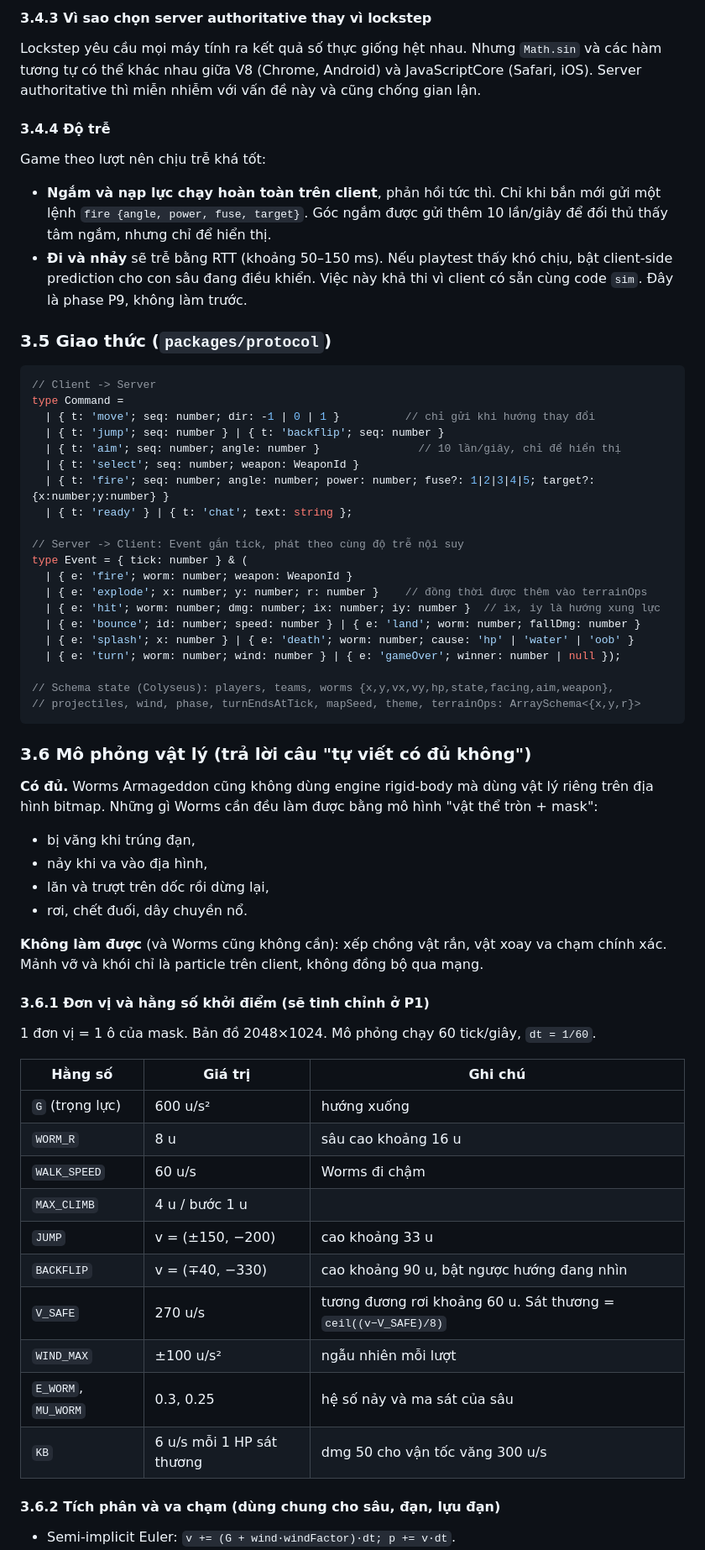
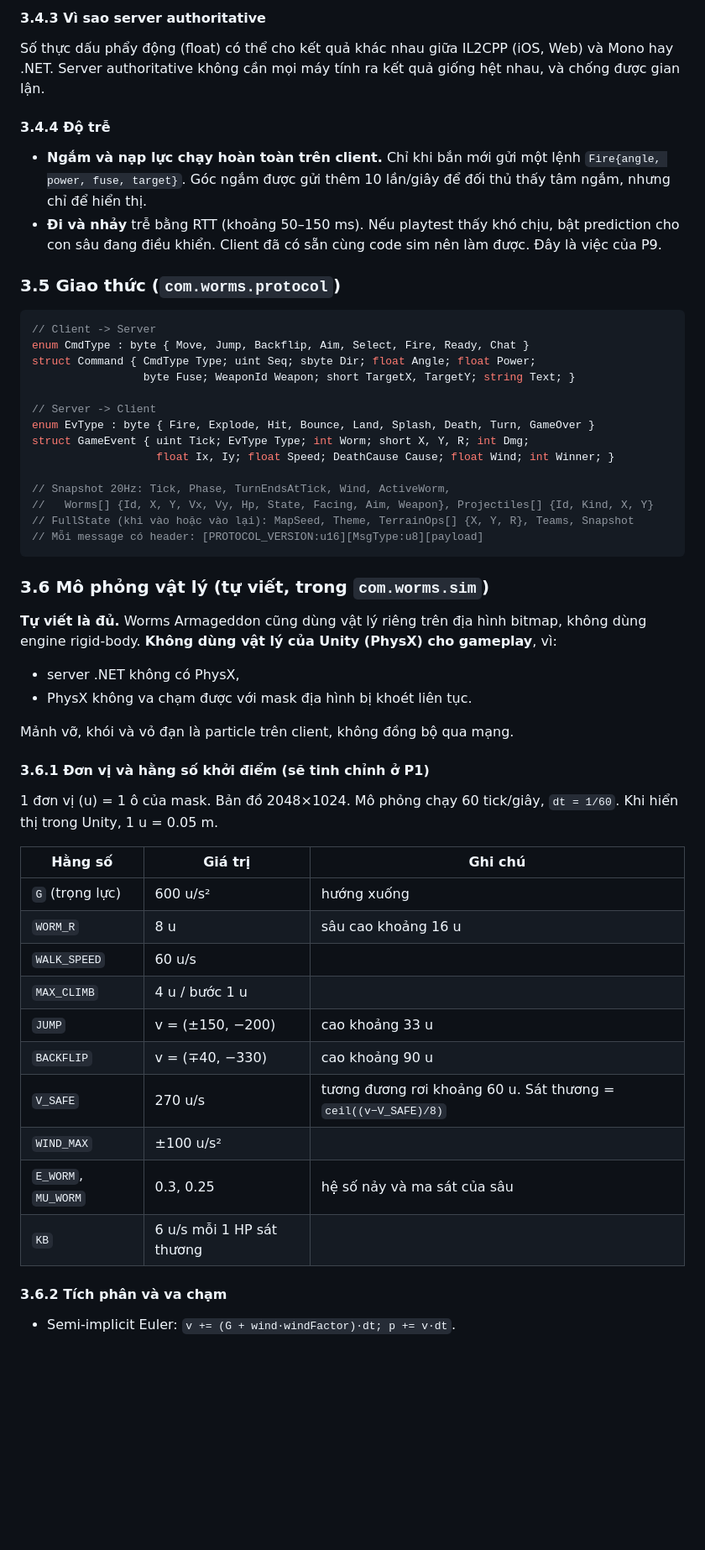
Before and after one commit to quyenanh198/Worms, a Markdown page: docs/PLAN.md, the part around one of its changes. Shown at 84% size. Rendered like a GitHub page; blank space fills up the shorter version.

````diff
--- a/docs/PLAN.md
+++ b/docs/PLAN.md
@@ -132,61 +148,52 @@ Một chiều **trong từng lớp** thì vẫn đúng: renderer chỉ đọc, s
 
-#### 3.4.3 Vì sao chọn server authoritative thay vì lockstep
-Lockstep yêu cầu mọi máy tính ra kết quả số thực giống hệt nhau. Nhưng `Math.sin` và các hàm tương tự có thể khác nhau giữa V8 (Chrome, Android) và JavaScriptCore (Safari, iOS). Server authoritative thì miễn nhiễm với vấn đề này và cũng chống gian lận.
+#### 3.4.3 Vì sao server authoritative
+Số thực dấu phẩy động (float) có thể cho kết quả khác nhau giữa IL2CPP (iOS, Web) và Mono hay .NET. Server authoritative không cần mọi máy tính ra kết quả giống hệt nhau, và chống được gian lận.
 
 #### 3.4.4 Độ trễ
-Game theo lượt nên chịu trễ khá tốt:
-- **Ngắm và nạp lực chạy hoàn toàn trên client**, phản hồi tức thì. Chỉ khi bắn mới gửi một lệnh `fire {angle, power, fuse, target}`. Góc ngắm được gửi thêm 10 lần/giây để đối thủ thấy tâm ngắm, nhưng chỉ để hiển thị.
-- **Đi và nhảy** sẽ trễ bằng RTT (khoảng 50–150 ms). Nếu playtest thấy khó chịu, bật client-side prediction cho con sâu đang điều khiển. Việc này khả thi vì client có sẵn cùng code `sim`. Đây là phase P9, không làm trước.
+- **Ngắm và nạp lực chạy hoàn toàn trên client.** Chỉ khi bắn mới gửi một lệnh `Fire{angle, power, fuse, target}`. Góc ngắm được gửi thêm 10 lần/giây để đối thủ thấy tâm ngắm, nhưng chỉ để hiển thị.
+- **Đi và nhảy** trễ bằng RTT (khoảng 50–150 ms). Nếu playtest thấy khó chịu, bật prediction cho con sâu đang điều khiển. Client đã có sẵn cùng code sim nên làm được. Đây là việc của P9.
 
-### 3.5 Giao thức (`packages/protocol`)
-```ts
+### 3.5 Giao thức (`com.worms.protocol`)
+```csharp
 // Client -> Server
-type Command =
-  | { t: 'move'; seq: number; dir: -1 | 0 | 1 }          // chỉ gửi khi hướng thay đổi
-  | { t: 'jump'; seq: number } | { t: 'backflip'; seq: number }
-  | { t: 'aim'; seq: number; angle: number }               // 10 lần/giây, chỉ để hiển thị
-  | { t: 'select'; seq: number; weapon: WeaponId }
-  | { t: 'fire'; seq: number; angle: number; power: number; fuse?: 1|2|3|4|5; target?: {x:number;y:number} }
-  | { t: 'ready' } | { t: 'chat'; text: string };
+enum CmdType : byte { Move, Jump, Backflip, Aim, Select, Fire, Ready, Chat }
+struct Command { CmdType Type; uint Seq; sbyte Dir; float Angle; float Power;
+                 byte Fuse; WeaponId Weapon; short TargetX, TargetY; string Text; }
 
-// Server -> Client: Event gắn tick, phát theo cùng độ trễ nội suy
-type Event = { tick: number } & (
-  | { e: 'fire'; worm: number; weapon: WeaponId }
-  | { e: 'explode'; x: number; y: number; r: number }    // đồng thời được thêm vào terrainOps
-  | { e: 'hit'; worm: number; dmg: number; ix: number; iy: number }  // ix, iy là hướng xung lực
-  | { e: 'bounce'; id: number; speed: number } | { e: 'land'; worm: number; fallDmg: number }
-  | { e: 'splash'; x: number } | { e: 'death'; worm: number; cause: 'hp' | 'water' | 'oob' }
-  | { e: 'turn'; worm: number; wind: number } | { e: 'gameOver'; winner: number | null });
+// Server -> Client
+enum EvType : byte { Fire, Explode, Hit, Bounce, Land, Splash, Death, Turn, GameOver }
+struct GameEvent { uint Tick; EvType Type; int Worm; short X, Y, R; int Dmg;
+                   float Ix, Iy; float Speed; DeathCause Cause; float Wind; int Winner; }
 
-// Schema state (Colyseus): players, teams, worms {x,y,vx,vy,hp,state,facing,aim,weapon},
-// projectiles, wind, phase, turnEndsAtTick, mapSeed, theme, terrainOps: ArraySchema<{x,y,r}>
+// Snapshot 20Hz: Tick, Phase, TurnEndsAtTick, Wind, ActiveWorm,
+//   Worms[] {Id, X, Y, Vx, Vy, Hp, State, Facing, Aim, Weapon}, Projectiles[] {Id, Kind, X, Y}
+// FullState (khi vào hoặc vào lại): MapSeed, Theme, TerrainOps[] {X, Y, R}, Teams, Snapshot
+// Mỗi message có header: [PROTOCOL_VERSION:u16][MsgType:u8][payload]
 ```
 
-### 3.6 Mô phỏng vật lý (trả lời câu "tự viết có đủ không")
+### 3.6 Mô phỏng vật lý (tự viết, trong `com.worms.sim`)
 
-**Có đủ.** Worms Armageddon cũng không dùng engine rigid-body mà dùng vật lý riêng trên địa hình bitmap. Những gì Worms cần đều làm được bằng mô hình "vật thể tròn + mask":
-- bị văng khi trúng đạn,
-- nảy khi va vào địa hình,
-- lăn và trượt trên dốc rồi dừng lại,
-- rơi, chết đuối, dây chuyền nổ.
+**Tự viết là đủ.** Worms Armageddon cũng dùng vật lý riêng trên địa hình bitmap, không dùng engine rigid-body. **Không dùng vật lý của Unity (PhysX) cho gameplay**, vì:
+- server .NET không có PhysX,
+- PhysX không va chạm được với mask địa hình bị khoét liên tục.
 
-**Không làm được** (và Worms cũng không cần): xếp chồng vật rắn, vật xoay va chạm chính xác. Mảnh vỡ và khói chỉ là particle trên client, không đồng bộ qua mạng.
+Mảnh vỡ, khói và vỏ đạn là particle trên client, không đồng bộ qua mạng.
 
 #### 3.6.1 Đơn vị và hằng số khởi điểm (sẽ tinh chỉnh ở P1)
-1 đơn vị = 1 ô của mask. Bản đồ 2048×1024. Mô phỏng chạy 60 tick/giây, `dt = 1/60`.
+1 đơn vị (u) = 1 ô của mask. Bản đồ 2048×1024. Mô phỏng chạy 60 tick/giây, `dt = 1/60`. Khi hiển thị trong Unity, 1 u = 0.05 m.
 
 | Hằng số | Giá trị | Ghi chú |
 |---|---|---|
 | `G` (trọng lực) | 600 u/s² | hướng xuống |
 | `WORM_R` | 8 u | sâu cao khoảng 16 u |
-| `WALK_SPEED` | 60 u/s | Worms đi chậm |
+| `WALK_SPEED` | 60 u/s | |
 | `MAX_CLIMB` | 4 u / bước 1 u | |
 | `JUMP` | v = (±150, −200) | cao khoảng 33 u |
-| `BACKFLIP` | v = (∓40, −330) | cao khoảng 90 u, bật ngược hướng đang nhìn |
+| `BACKFLIP` | v = (∓40, −330) | cao khoảng 90 u |
 | `V_SAFE` | 270 u/s | tương đương rơi khoảng 60 u. Sát thương = `ceil((v−V_SAFE)/8)` |
-| `WIND_MAX` | ±100 u/s² | ngẫu nhiên mỗi lượt |
+| `WIND_MAX` | ±100 u/s² | |
 | `E_WORM`, `MU_WORM` | 0.3, 0.25 | hệ số nảy và ma sát của sâu |
-| `KB` | 6 u/s mỗi 1 HP sát thương | dmg 50 cho vận tốc văng 300 u/s |
+| `KB` | 6 u/s mỗi 1 HP sát thương | |
 
-#### 3.6.2 Tích phân và va chạm (dùng chung cho sâu, đạn, lựu đạn)
+#### 3.6.2 Tích phân và va chạm
 - Semi-implicit Euler: `v += (G + wind·windFactor)·dt; p += v·dt`.
````
Also changed, not shown: other parts of docs/PLAN.md (+289 -196 lines).
